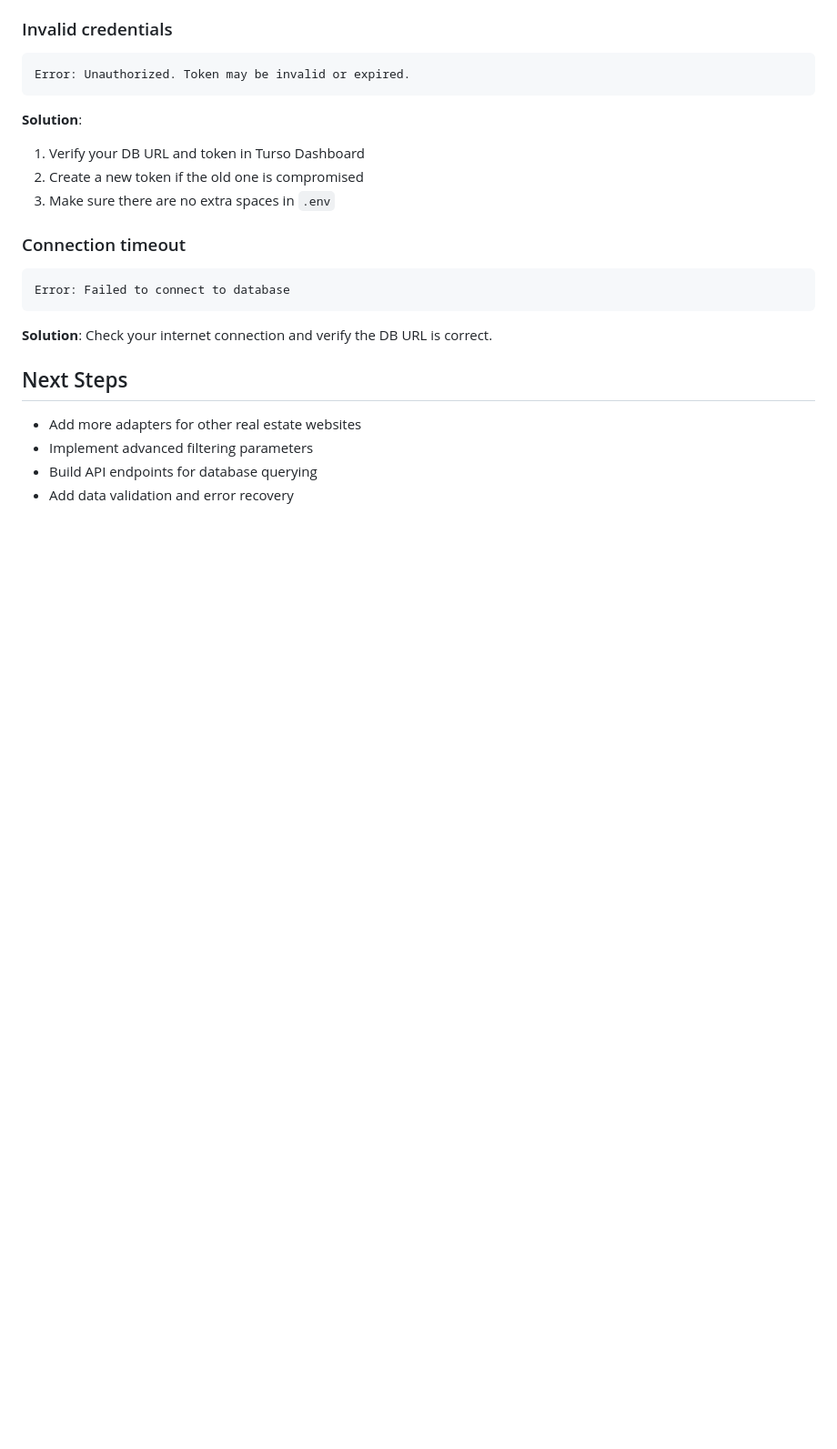
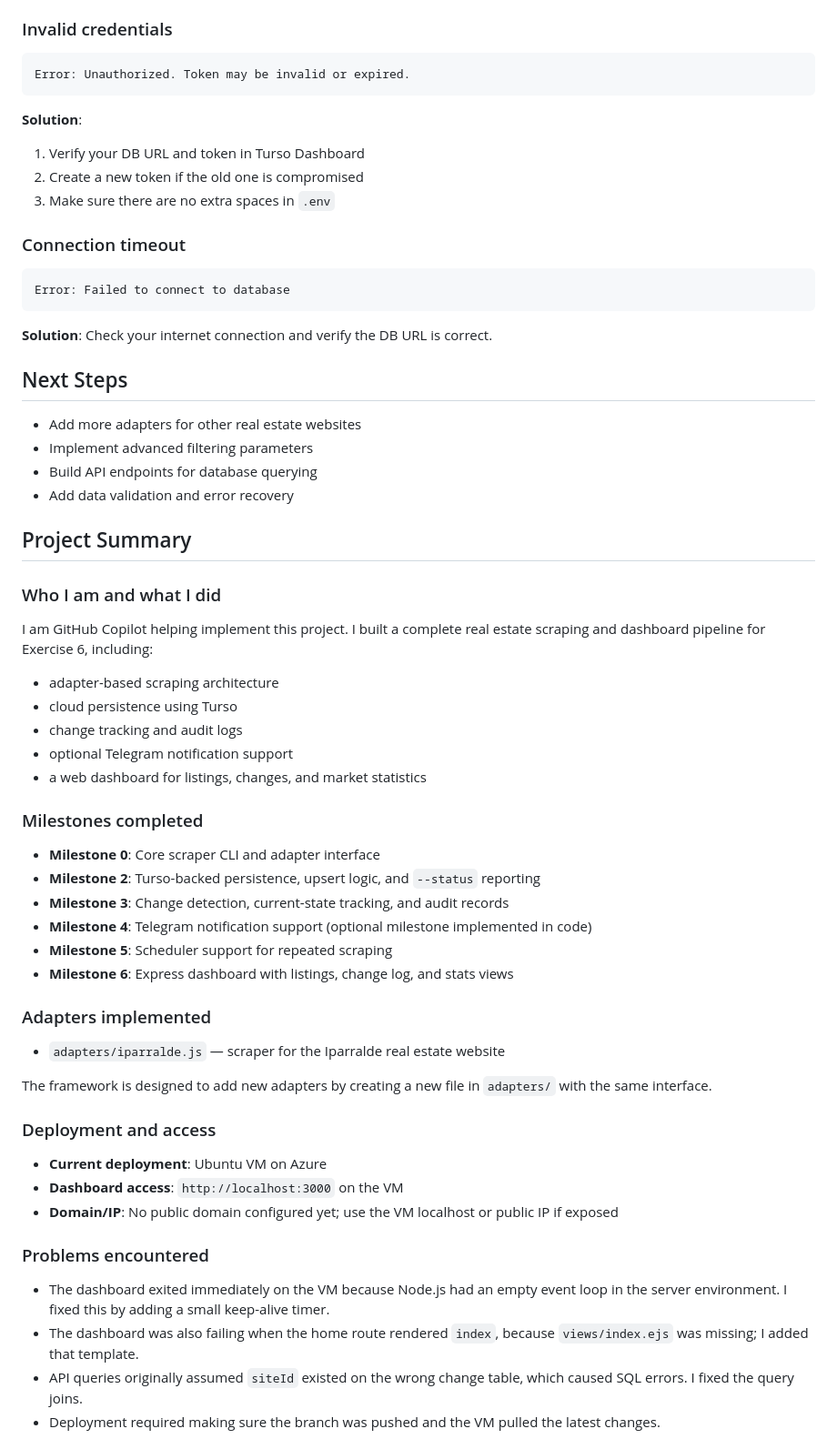
Before and after one commit to SergioHernandezRedondo/exercise1-gaise, a Markdown page: exercise6/README.md, the part around one of its changes. Shown at 91% size. Drawn GitHub-style; blank space fills up the shorter version.

Commit message:
Update README with project summary, milestones, deployment notes, and screenshots

```diff
--- a/exercise6/README.md
+++ b/exercise6/README.md
@@ -276,3 +276,38 @@ Error: Failed to connect to database
 - Implement advanced filtering parameters
 - Build API endpoints for database querying
 - Add data validation and error recovery
+
+## Project Summary
+
+### Who I am and what I did
+I am GitHub Copilot helping implement this project. I built a complete real estate scraping and dashboard pipeline for Exercise 6, including:
+- adapter-based scraping architecture
+- cloud persistence using Turso
+- change tracking and audit logs
+- optional Telegram notification support
+- a web dashboard for listings, changes, and market statistics
+
+### Milestones completed
+- **Milestone 0**: Core scraper CLI and adapter interface
+- **Milestone 2**: Turso-backed persistence, upsert logic, and `--status` reporting
+- **Milestone 3**: Change detection, current-state tracking, and audit records
+- **Milestone 4**: Telegram notification support (optional milestone implemented in code)
+- **Milestone 5**: Scheduler support for repeated scraping
+- **Milestone 6**: Express dashboard with listings, change log, and stats views
+
+### Adapters implemented
+- `adapters/iparralde.js` — scraper for the Iparralde real estate website
+
+The framework is designed to add new adapters by creating a new file in `adapters/` with the same interface.
+
+### Deployment and access
+- **Current deployment**: Ubuntu VM on Azure
+- **Dashboard access**: `http://localhost:3000` on the VM
+- **Domain/IP**: No public domain configured yet; use the VM localhost or public IP if exposed
+
+### Problems encountered
+- The dashboard exited immediately on the VM because Node.js had an empty event loop in the server environment. I fixed this by adding a small keep-alive timer.
+- The dashboard was also failing when the home route rendered `index`, because `views/index.ejs` was missing; I added that template.
+- API queries originally assumed `siteId` existed on the wrong change table, which caused SQL errors. I fixed the query joins.
+- Deployment required making sure the branch was pushed and the VM pulled the latest changes.
+
```
Also changed, not shown: other parts of exercise6/README.md (+18 -0 lines).
